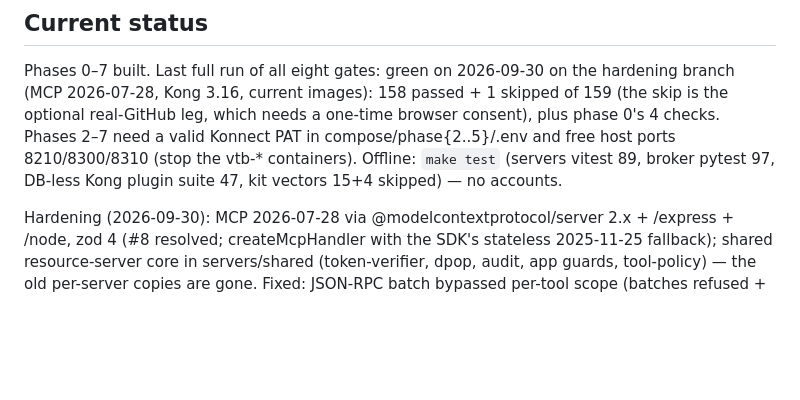
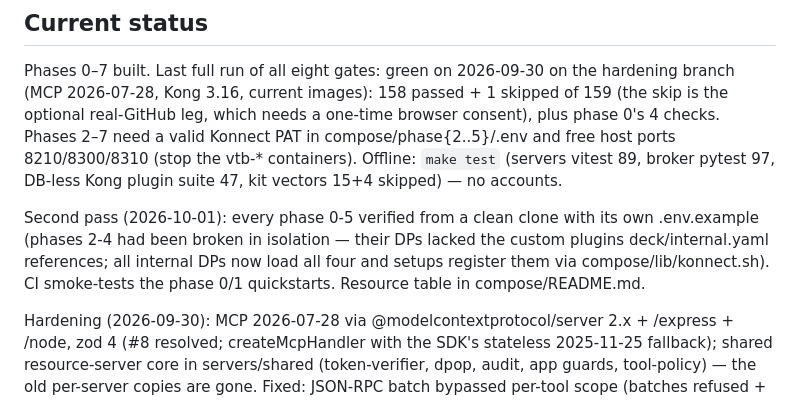
Before and after one commit to chief-builder/mcp-healthcare-reference, a Markdown page: CLAUDE.md, the part around the change. GitHub-like rendering; blank space fills up the shorter version.

Commit message:
docs(claude): record the 2026-10-01 clean-clone verification

```diff
--- a/CLAUDE.md
+++ b/CLAUDE.md
@@ -27,6 +27,12 @@ which needs a one-time browser consent), plus phase 0's 4 checks.
 Phases 2–7 need a valid Konnect PAT in compose/phase{2..5}/.env and free
 host ports 8210/8300/8310 (stop the vtb-* containers). Offline: `make test` (servers vitest 89, broker pytest 97,
 DB-less Kong plugin suite 47, kit vectors 15+4 skipped) — no accounts.
+
+Second pass (2026-10-01): every phase 0-5 verified from a clean clone with its
+own .env.example (phases 2-4 had been broken in isolation — their DPs lacked
+the custom plugins deck/internal.yaml references; all internal DPs now load
+all four and setups register them via compose/lib/konnect.sh). CI smoke-tests
+the phase 0/1 quickstarts. Resource table in compose/README.md.
 
 Hardening (2026-09-30): MCP 2026-07-28 via @modelcontextprotocol/server
 2.x + /express + /node, zod 4 (#8 resolved; createMcpHandler with the SDK's
```
